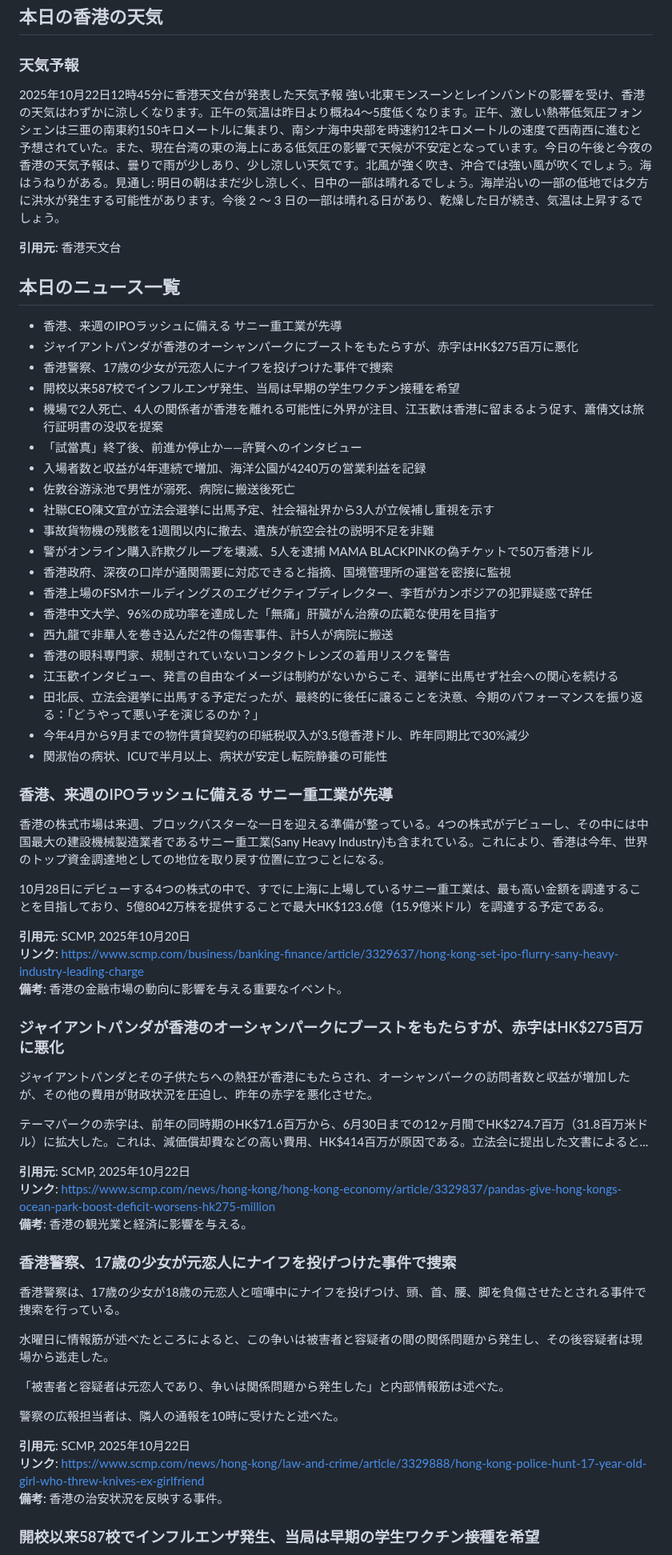
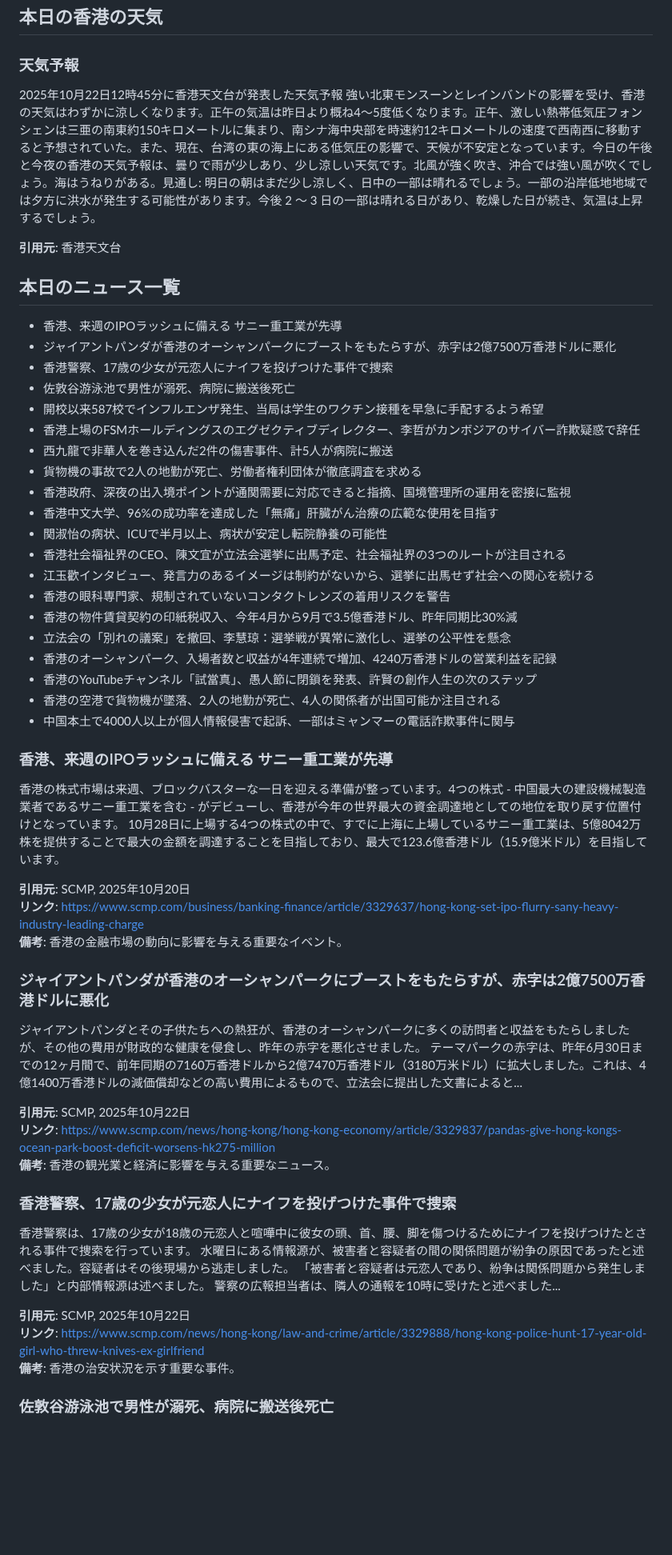
Before and after one commit to cantoneseslang/hongkong-daily-news-note, a Markdown page: daily-articles/hongkong-news_2025-10-22.md, the part around one of its changes. Shown at 80% size. GitHub-like rendering; blank space fills up the shorter version.

Commit message:
📰 Daily news: 2025-10-22 [automated]

```diff
--- a/daily-articles/hongkong-news_2025-10-22.md
+++ b/daily-articles/hongkong-news_2025-10-22.md
@@ -1,67 +1,62 @@
 # 毎日AIピックアップニュース(2025年10月22日)
 ## 本日の香港の天気
 ### 天気予報
-2025年10月22日12時45分に香港天文台が発表した天気予報 強い北東モンスーンとレインバンドの影響を受け、香港の天気はわずかに涼しくなります。正午の気温は昨日より概ね4～5度低くなります。正午、激しい熱帯低気圧フォンシェンは三亜の南東約150キロメートルに集まり、南シナ海中央部を時速約12キロメートルの速度で西南西に進むと予想されていた。また、現在台湾の東の海上にある低気圧の影響で天候が不安定となっています。今日の午後と今夜の香港の天気予報は、曇りで雨が少しあり、少し涼しい天気です。北風が強く吹き、沖合では強い風が吹くでしょう。海はうねりがある。見通し: 明日の朝はまだ少し涼しく、日中の一部は晴れるでしょう。海岸沿いの一部の低地では夕方に洪水が発生する可能性があります。今後 2 ～ 3 日の一部は晴れる日があり、乾燥した日が続き、気温は上昇するでしょう。
+2025年10月22日12時45分に香港天文台が発表した天気予報 強い北東モンスーンとレインバンドの影響を受け、香港の天気はわずかに涼しくなります。正午の気温は昨日より概ね4～5度低くなります。正午、激しい熱帯低気圧フォンシェンは三亜の南東約150キロメートルに集まり、南シナ海中央部を時速約12キロメートルの速度で西南西に移動すると予想されていた。また、現在、台湾の東の海上にある低気圧の影響で、天候が不安定となっています。今日の午後と今夜の香港の天気予報は、曇りで雨が少しあり、少し涼しい天気です。北風が強く吹き、沖合では強い風が吹くでしょう。海はうねりがある。見通し: 明日の朝はまだ少し涼しく、日中の一部は晴れるでしょう。一部の沿岸低地地域では夕方に洪水が発生する可能性があります。今後 2 ～ 3 日の一部は晴れる日があり、乾燥した日が続き、気温は上昇するでしょう。
 
 **引用元**: 香港天文台
 
 ## 本日のニュース一覧
 
 - 香港、来週のIPOラッシュに備える サニー重工業が先導
-- ジャイアントパンダが香港のオーシャンパークにブーストをもたらすが、赤字はHK$275百万に悪化
+- ジャイアントパンダが香港のオーシャンパークにブーストをもたらすが、赤字は2億7500万香港ドルに悪化
 - 香港警察、17歳の少女が元恋人にナイフを投げつけた事件で捜索
-- 開校以来587校でインフルエンザ発生、当局は早期の学生ワクチン接種を希望
-- 機場で2人死亡、4人の関係者が香港を離れる可能性に外界が注目、江玉歡は香港に留まるよう促す、蕭倩文は旅行証明書の没収を提案
-- 「試當真」終了後、前進か停止か——許賢へのインタビュー
-- 入場者数と収益が4年連続で増加、海洋公園が4240万の営業利益を記録
 - 佐敦谷游泳池で男性が溺死、病院に搬送後死亡
-- 社聯CEO陳文宜が立法会選挙に出馬予定、社会福祉界から3人が立候補し重視を示す
-- 事故貨物機の残骸を1週間以内に撤去、遺族が航空会社の説明不足を非難
-- 警がオンライン購入詐欺グループを壊滅、5人を逮捕 MAMA BLACKPINKの偽チケットで50万香港ドル
-- 香港政府、深夜の口岸が通関需要に対応できると指摘、国境管理所の運営を密接に監視
-- 香港上場のFSMホールディングスのエグゼクティブディレクター、李哲がカンボジアの犯罪疑惑で辞任
+- 開校以来587校でインフルエンザ発生、当局は学生のワクチン接種を早急に手配するよう希望
+- 香港上場のFSMホールディングスのエグゼクティブディレクター、李哲がカンボジアのサイバー詐欺疑惑で辞任
+- 西九龍で非華人を巻き込んだ2件の傷害事件、計5人が病院に搬送
+- 貨物機の事故で2人の地勤が死亡、労働者権利団体が徹底調査を求める
+- 香港政府、深夜の出入境ポイントが通関需要に対応できると指摘、国境管理所の運用を密接に監視
 - 香港中文大学、96%の成功率を達成した「無痛」肝臓がん治療の広範な使用を目指す
-- 西九龍で非華人を巻き込んだ2件の傷害事件、計5人が病院に搬送
+- 関淑怡の病状、ICUで半月以上、病状が安定し転院静養の可能性
+- 香港社会福祉界のCEO、陳文宜が立法会選挙に出馬予定、社会福祉界の3つのルートが注目される
+- 江玉歡インタビュー、発言力のあるイメージは制約がないから、選挙に出馬せず社会への関心を続ける
 - 香港の眼科専門家、規制されていないコンタクトレンズの着用リスクを警告
-- 江玉歡インタビュー、発言の自由なイメージは制約がないからこそ、選挙に出馬せず社会への関心を続ける
-- 田北辰、立法会選挙に出馬する予定だったが、最終的に後任に譲ることを決意、今期のパフォーマンスを振り返る：「どうやって悪い子を演じるのか？」
-- 今年4月から9月までの物件賃貸契約の印紙税収入が3.5億香港ドル、昨年同期比で30%減少
-- 関淑怡の病状、ICUで半月以上、病状が安定し転院静養の可能性
+- 香港の物件賃貸契約の印紙税収入、今年4月から9月で3.5億香港ドル、昨年同期比30%減
+- 立法会の「別れの議案」を撤回、李慧琼：選挙戦が異常に激化し、選挙の公平性を懸念
+- 香港のオーシャンパーク、入場者数と収益が4年連続で増加、4240万香港ドルの営業利益を記録
+- 香港のYouTubeチャンネル「試當真」、愚人節に閉鎖を発表、許賢の創作人生の次のステップ
+- 香港の空港で貨物機が墜落、2人の地勤が死亡、4人の関係者が出国可能か注目される
+- 中国本土で4000人以上が個人情報侵害で起訴、一部はミャンマーの電話詐欺事件に関与
 
 
 ### 香港、来週のIPOラッシュに備える サニー重工業が先導
 
-香港の株式市場は来週、ブロックバスターな一日を迎える準備が整っている。4つの株式がデビューし、その中には中国最大の建設機械製造業者であるサニー重工業(Sany Heavy Industry)も含まれている。これにより、香港は今年、世界のトップ資金調達地としての地位を取り戻す位置に立つことになる。
-
-10月28日にデビューする4つの株式の中で、すでに上海に上場しているサニー重工業は、最も高い金額を調達することを目指しており、5億8042万株を提供することで最大HK$123.6億（15.9億米ドル）を調達する予定である。
+香港の株式市場は来週、ブロックバスターな一日を迎える準備が整っています。4つの株式 - 中国最大の建設機械製造業者であるサニー重工業を含む - がデビューし、香港が今年の世界最大の資金調達地としての地位を取り戻す位置付けとなっています。
+10月28日に上場する4つの株式の中で、すでに上海に上場しているサニー重工業は、5億8042万株を提供することで最大の金額を調達することを目指しており、最大で123.6億香港ドル（15.9億米ドル）を目指しています。
 
 **引用元**: SCMP, 2025年10月20日
 **リンク**: https://www.scmp.com/business/banking-finance/article/3329637/hong-kong-set-ipo-flurry-sany-heavy-industry-leading-charge
 **備考**: 香港の金融市場の動向に影響を与える重要なイベント。
 
-### ジャイアントパンダが香港のオーシャンパークにブーストをもたらすが、赤字はHK$275百万に悪化
+### ジャイアントパンダが香港のオーシャンパークにブーストをもたらすが、赤字は2億7500万香港ドルに悪化
 
-ジャイアントパンダとその子供たちへの熱狂が香港にもたらされ、オーシャンパークの訪問者数と収益が増加したが、その他の費用が財政状況を圧迫し、昨年の赤字を悪化させた。
-
-テーマパークの赤字は、前年の同時期のHK$71.6百万から、6月30日までの12ヶ月間でHK$274.7百万（31.8百万米ドル）に拡大した。これは、減価償却費などの高い費用、HK$414百万が原因である。立法会に提出した文書によると...
+ジャイアントパンダとその子供たちへの熱狂が、香港のオーシャンパークに多くの訪問者と収益をもたらしましたが、その他の費用が財政的な健康を侵食し、昨年の赤字を悪化させました。
+テーマパークの赤字は、昨年6月30日までの12ヶ月間で、前年同期の7160万香港ドルから2億7470万香港ドル（3180万米ドル）に拡大しました。これは、4億1400万香港ドルの減価償却などの高い費用によるもので、立法会に提出した文書によると...
 
 **引用元**: SCMP, 2025年10月22日
 **リンク**: https://www.scmp.com/news/hong-kong/hong-kong-economy/article/3329837/pandas-give-hong-kongs-ocean-park-boost-deficit-worsens-hk275-million
-**備考**: 香港の観光業と経済に影響を与える。
+**備考**: 香港の観光業と経済に影響を与える重要なニュース。
 
 ### 香港警察、17歳の少女が元恋人にナイフを投げつけた事件で捜索
 
-香港警察は、17歳の少女が18歳の元恋人と喧嘩中にナイフを投げつけ、頭、首、腰、脚を負傷させたとされる事件で捜索を行っている。
-
-水曜日に情報筋が述べたところによると、この争いは被害者と容疑者の間の関係問題から発生し、その後容疑者は現場から逃走した。
-
-「被害者と容疑者は元恋人であり、争いは関係問題から発生した」と内部情報筋は述べた。
-
-警察の広報担当者は、隣人の通報を10時に受けたと述べた。
+香港警察は、17歳の少女が18歳の元恋人と喧嘩中に彼女の頭、首、腰、脚を傷つけるためにナイフを投げつけたとされる事件で捜索を行っています。
+水曜日にある情報源が、被害者と容疑者の間の関係問題が紛争の原因であったと述べました。容疑者はその後現場から逃走しました。
+「被害者と容疑者は元恋人であり、紛争は関係問題から発生しました」と内部情報源は述べました。
+警察の広報担当者は、隣人の通報を10時に受けたと述べました...
 
 **引用元**: SCMP, 2025年10月22日
 **リンク**: https://www.scmp.com/news/hong-kong/law-and-crime/article/3329888/hong-kong-police-hunt-17-year-old-girl-who-threw-knives-ex-girlfriend
-**備考**: 香港の治安状況を反映する事件。
+**備考**: 香港の治安状況を示す重要な事件。
 
-### 開校以来587校でインフルエンザ発生、当局は早期の学生ワクチン接種を希望
+### 佐敦谷游泳池で男性が溺死、病院に搬送後死亡
 
```
Also changed, not shown: other parts of daily-articles/hongkong-news_2025-10-22.md (+106 -112 lines).
